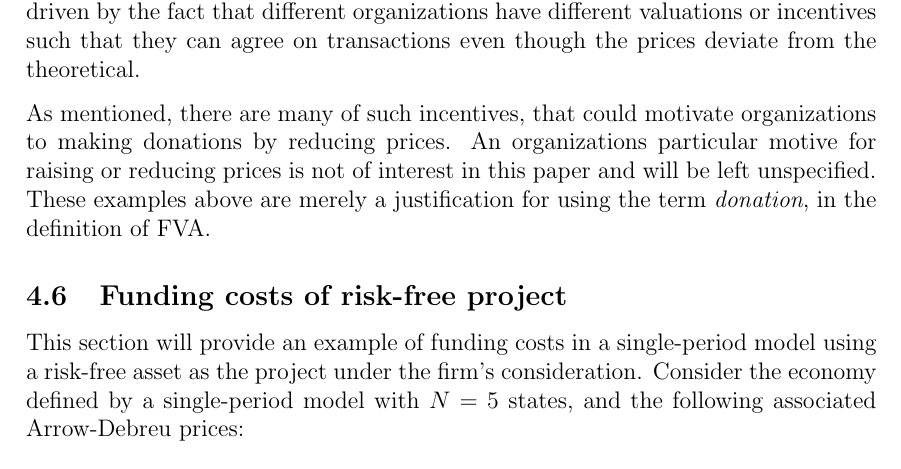
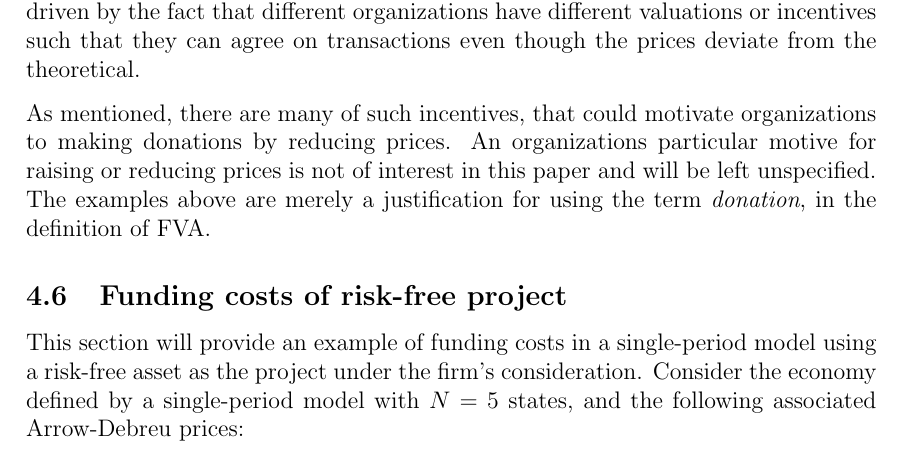
Before and after one commit to sebastianbaltser/master-thesis, a LaTeX thesis (thesis/main.tex, which reads thesis/content/body-matter/single-period-model/defining-fva.tex): part of page 42 of 62, cut so that both start at the same text. Compiled offline with pdfLaTeX.

Commit message:
Fix grammar

```diff
--- a/thesis/content/body-matter/single-period-model/defining-fva.tex
+++ b/thesis/content/body-matter/single-period-model/defining-fva.tex
@@ -284,7 +284,7 @@
         that could motivate organizations to making donations by reducing prices.
         An organizations particular motive for raising or reducing prices
         is not of interest in this paper and will be left unspecified.
-        These examples above are merely a justification for using the term \textit{donation},
+        The examples above are merely a justification for using the term \textit{donation},
         in the definition of \FVA/.
 
 \end{document}
```
